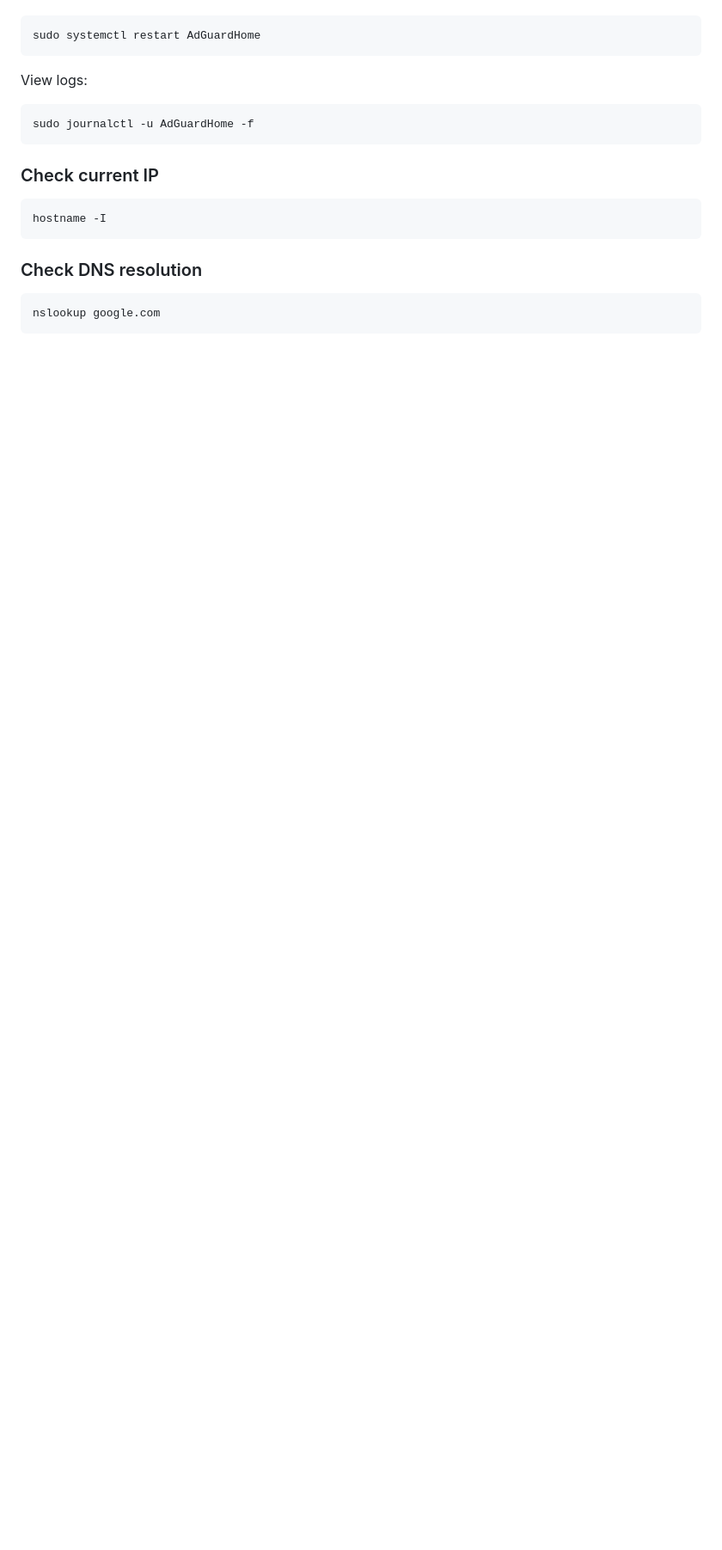
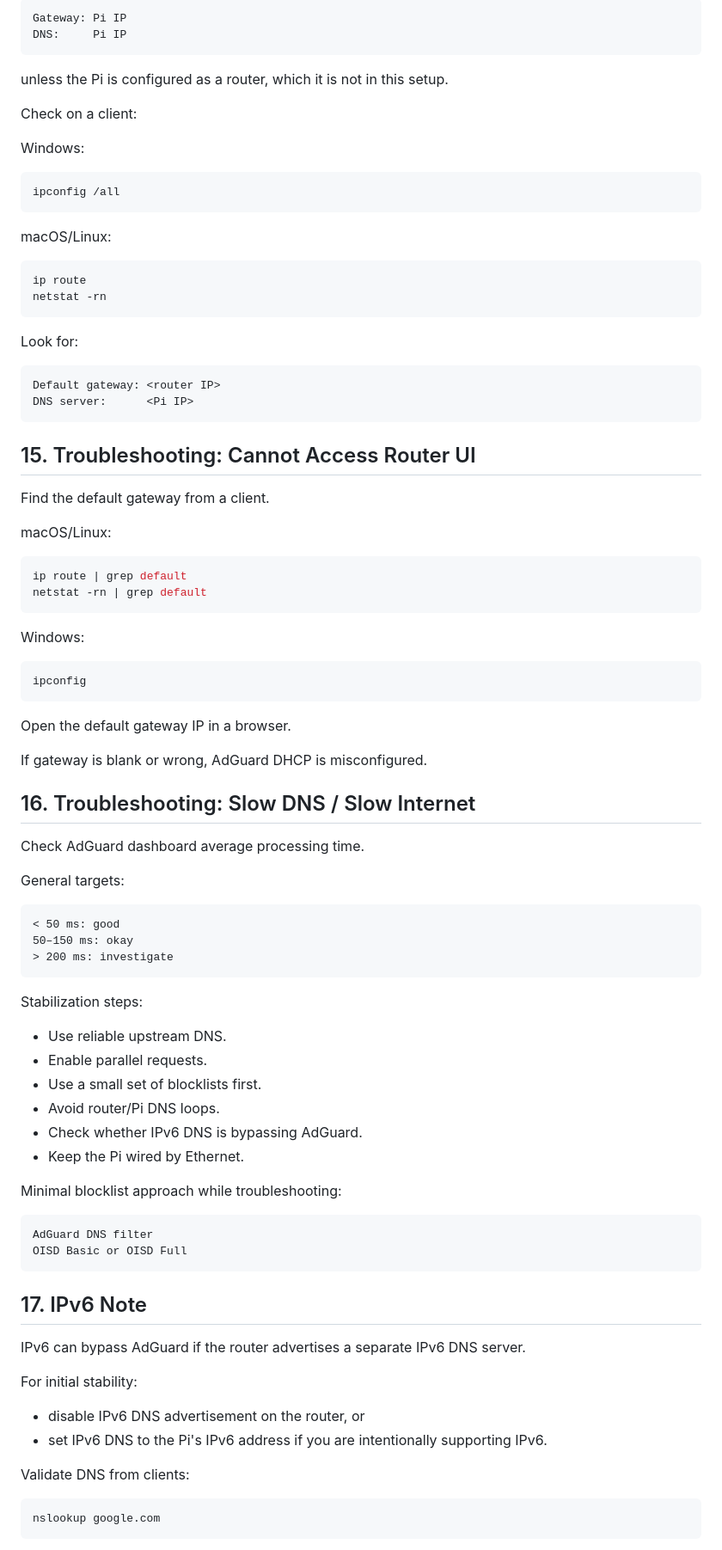
Before and after one commit to mccab22k/kieramakesthings, a Markdown page: home-improvement/adguard-home-raspberry-pi.md, the part around one of its changes. Shown at 86% size. Rendered like a GitHub page; blank space fills up the shorter version.

````diff
--- a/home-improvement/adguard-home-raspberry-pi.md
+++ b/home-improvement/adguard-home-raspberry-pi.md
@@ -205,21 +351,91 @@ Restart:
+```text
+Gateway: Pi IP
+DNS:     Pi IP
+```
+
+unless the Pi is configured as a router, which it is not in this setup.
+
+Check on a client:
+
+Windows:
+
+```cmd
+ipconfig /all
+```
+
+macOS/Linux:
 
 ```bash
-sudo systemctl restart AdGuardHome
+ip route
+netstat -rn
 ```
 
-View logs:
+Look for:
+
+```text
+Default gateway: <router IP>
+DNS server:      <Pi IP>
+```
+
+## 15. Troubleshooting: Cannot Access Router UI
+
+Find the default gateway from a client.
+
+macOS/Linux:
 
 ```bash
-sudo journalctl -u AdGuardHome -f
+ip route | grep default
+netstat -rn | grep default
 ```
 
-### Check current IP
+Windows:
 
-```bash
-hostname -I
+```cmd
+ipconfig
 ```
 
-### Check DNS resolution
+Open the default gateway IP in a browser.
+
+If gateway is blank or wrong, AdGuard DHCP is misconfigured.
+
+## 16. Troubleshooting: Slow DNS / Slow Internet
+
+Check AdGuard dashboard average processing time.
+
+General targets:
+
+```text
+< 50 ms: good
+50–150 ms: okay
+> 200 ms: investigate
+```
+
+Stabilization steps:
+
+- Use reliable upstream DNS.
+- Enable parallel requests.
+- Use a small set of blocklists first.
+- Avoid router/Pi DNS loops.
+- Check whether IPv6 DNS is bypassing AdGuard.
+- Keep the Pi wired by Ethernet.
+
+Minimal blocklist approach while troubleshooting:
+
+```text
+AdGuard DNS filter
+OISD Basic or OISD Full
+```
+
+## 17. IPv6 Note
+
+IPv6 can bypass AdGuard if the router advertises a separate IPv6 DNS server.
+
+For initial stability:
+
+- disable IPv6 DNS advertisement on the router, or
+- set IPv6 DNS to the Pi's IPv6 address if you are intentionally supporting IPv6.
+
+Validate DNS from clients:
 
 ```bash
 nslookup google.com
````
Also changed, not shown: other parts of home-improvement/adguard-home-raspberry-pi.md (+310 -95 lines).
